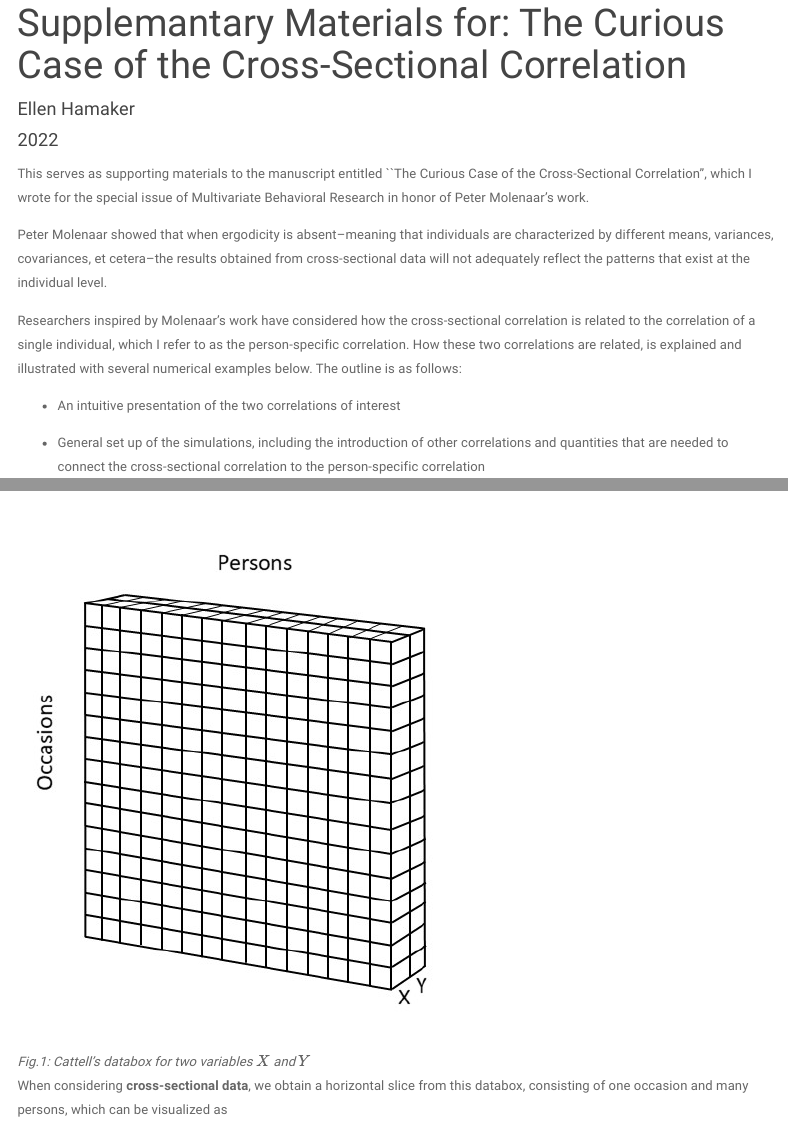
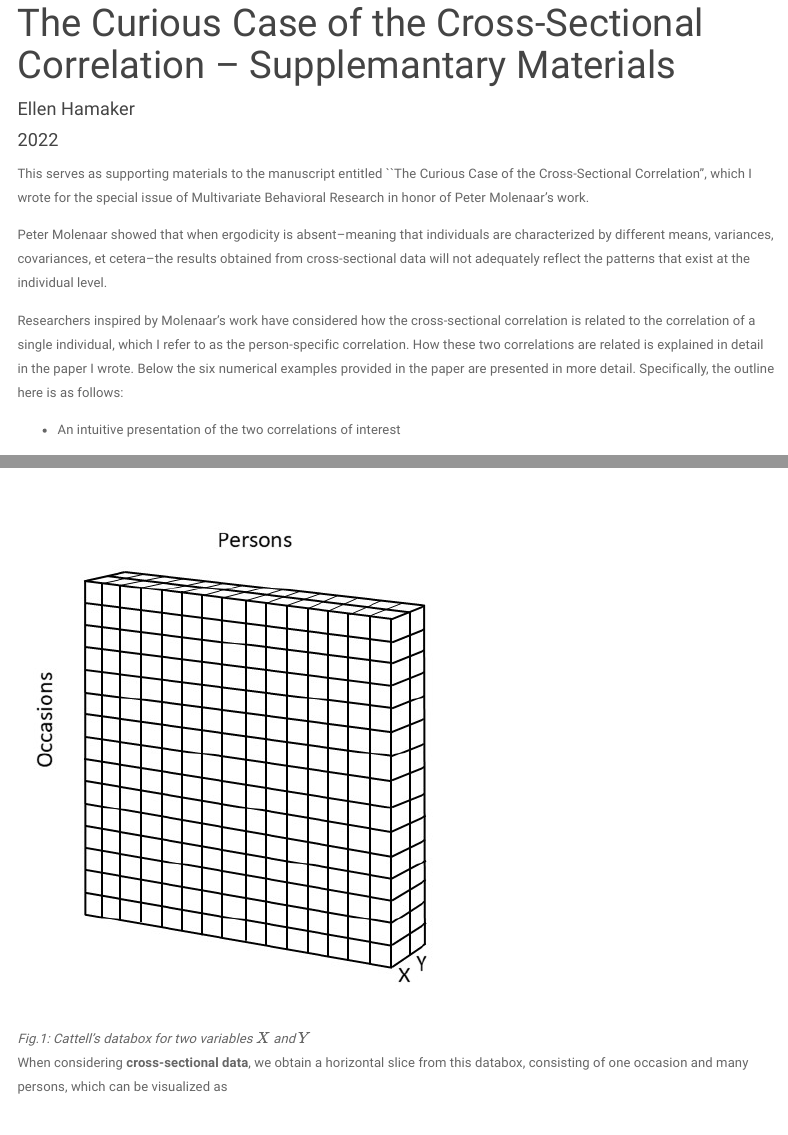
Before and after one commit to ellenhamaker/cross-sectional-correlation, an R Markdown document (index.Rmd): the page in a window 1100 px wide, from 100 px down, and a second part further down, joined at a grey line. Rendered offline with R 4.5, knitr and Pandoc, with nearby package versions; menus at the side of the page are left out.

Commit message:
Adjustment to intro

```diff
--- a/index.Rmd
+++ b/index.Rmd
@@ -1,5 +1,5 @@
 ---
-title: "Supplemantary Materials for: The Curious Case of the Cross-Sectional Correlation"
+title: "The Curious Case of the Cross-Sectional Correlation -- Supplemantary Materials"
 author: "Ellen Hamaker"
 date: "2022"
 mainfont: Arial
@@ -25,7 +25,7 @@ This serves as supporting materials to the manuscript entitled ``The Curious Cas
 
 Peter Molenaar showed that when ergodicity is absent--meaning that individuals are characterized by different means, variances, covariances, et cetera--the results obtained from cross-sectional data will not adequately reflect the patterns that exist at the individual level.
 
-Researchers inspired by Molenaar's work have considered how the cross-sectional correlation is related to the correlation of a single individual, which I refer to as the person-specific correlation. How these two correlations are related, is explained and illustrated with several numerical examples below. The outline is as follows:
+Researchers inspired by Molenaar's work have considered how the cross-sectional correlation is related to the correlation of a single individual, which I refer to as the person-specific correlation. How these two correlations are related is explained in detail in the paper I wrote. Below the six numerical examples provided in the paper are presented in more detail. Specifically, the outline here is as follows:
 
 * An intuitive presentation of the two correlations of interest
 
```
Also changed, not shown: 1 other file.
